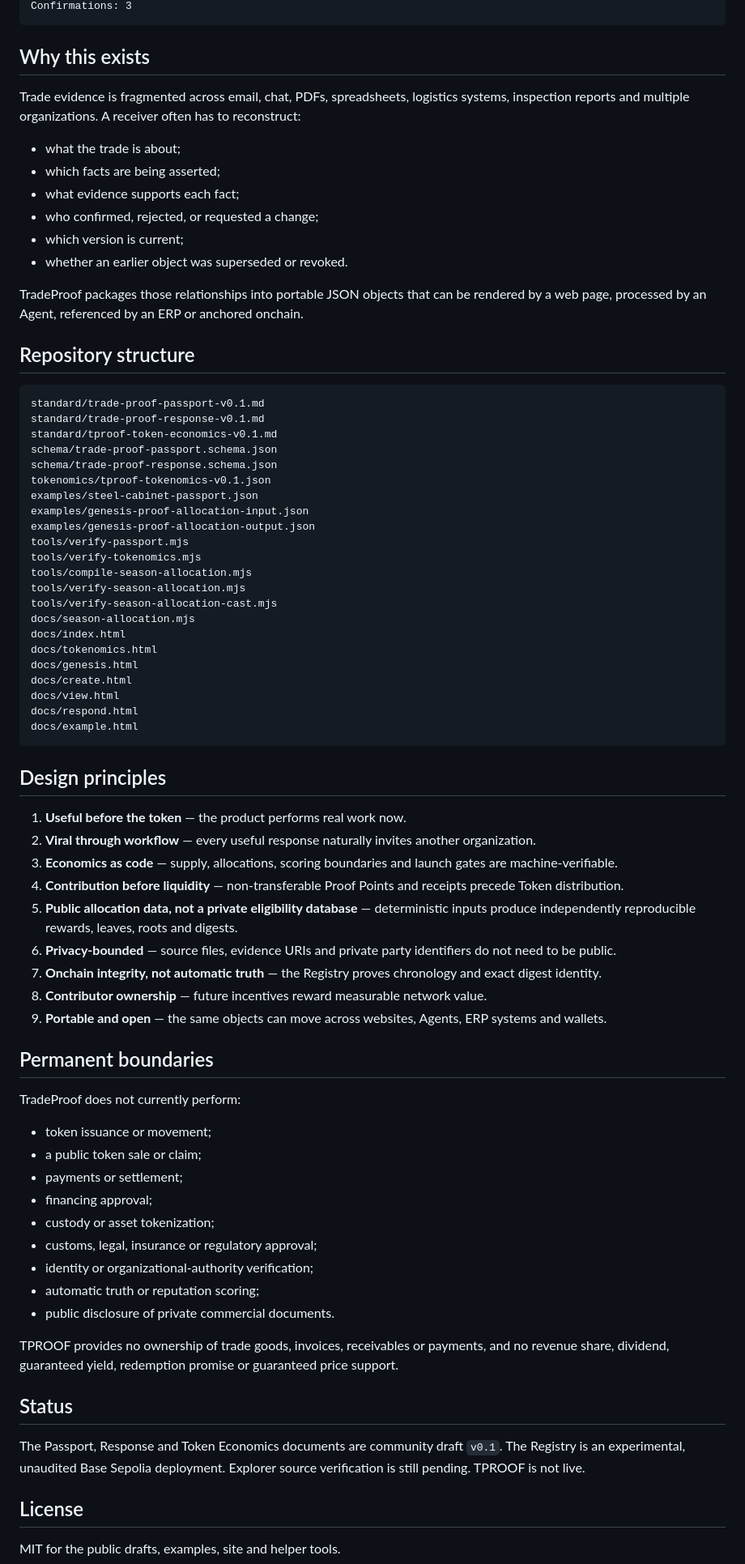
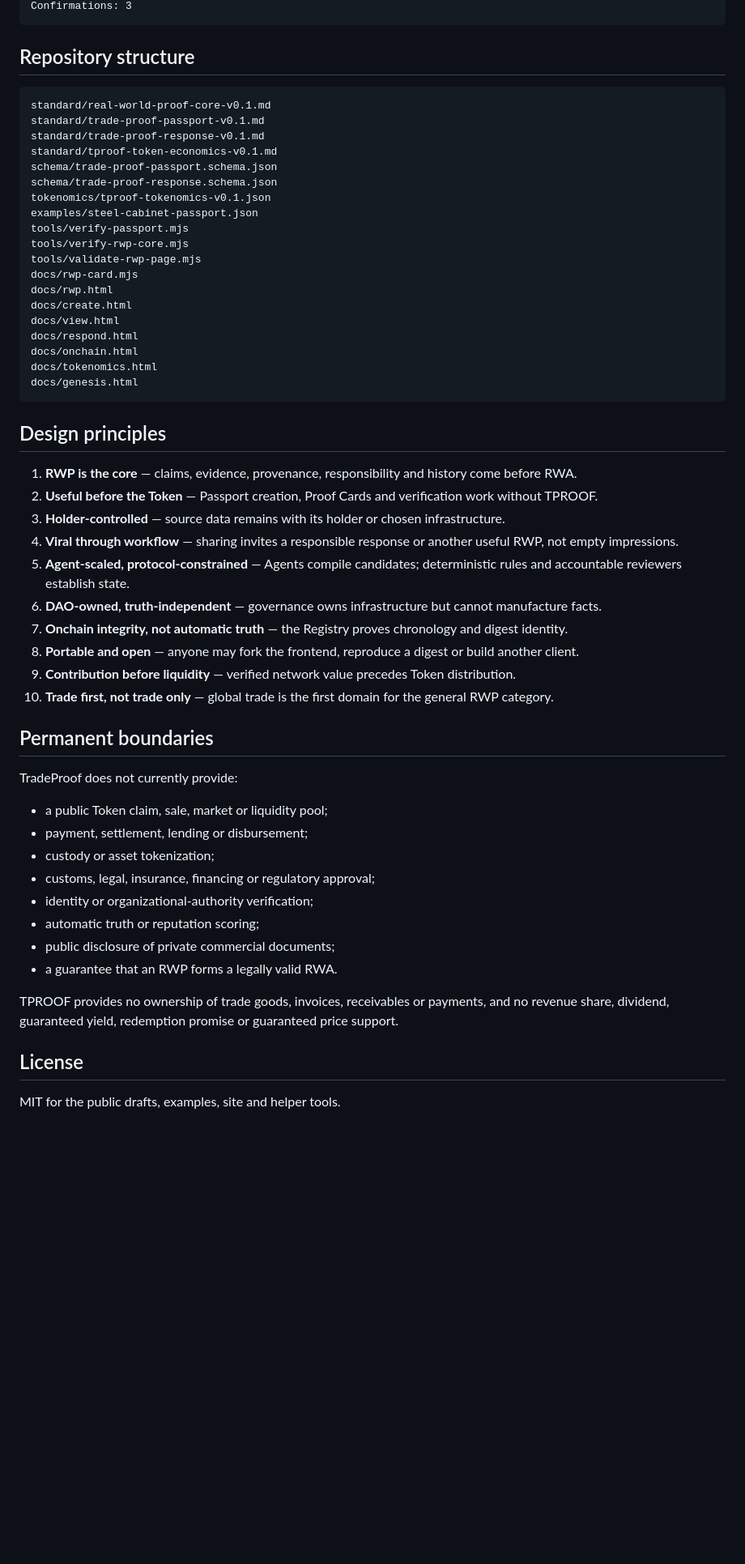
Before and after one commit to moseszhu999/trade-proof-passport, a Markdown page: README.md, the part around one of its changes. Shown at 81% size. GitHub-like rendering; blank space fills up the shorter version.

````diff
--- a/README.md
+++ b/README.md
@@ -186,22 +216,10 @@ Evidence records: 4
 Confirmations: 3
 ```
-
-## Why this exists
-
-Trade evidence is fragmented across email, chat, PDFs, spreadsheets, logistics systems, inspection reports and multiple organizations. A receiver often has to reconstruct:
-
-- what the trade is about;
-- which facts are being asserted;
-- what evidence supports each fact;
-- who confirmed, rejected, or requested a change;
-- which version is current;
-- whether an earlier object was superseded or revoked.
-
-TradeProof packages those relationships into portable JSON objects that can be rendered by a web page, processed by an Agent, referenced by an ERP or anchored onchain.
 
 ## Repository structure
 
 ```text
+standard/real-world-proof-core-v0.1.md
 standard/trade-proof-passport-v0.1.md
 standard/trade-proof-response-v0.1.md
 standard/tproof-token-economics-v0.1.md
@@ -209,54 +227,46 @@ schema/trade-proof-passport.schema.json
 schema/trade-proof-response.schema.json
 tokenomics/tproof-tokenomics-v0.1.json
 examples/steel-cabinet-passport.json
-examples/genesis-proof-allocation-input.json
-examples/genesis-proof-allocation-output.json
 tools/verify-passport.mjs
-tools/verify-tokenomics.mjs
-tools/compile-season-allocation.mjs
-tools/verify-season-allocation.mjs
-tools/verify-season-allocation-cast.mjs
-docs/season-allocation.mjs
-docs/index.html
-docs/tokenomics.html
-docs/genesis.html
+tools/verify-rwp-core.mjs
+tools/validate-rwp-page.mjs
+docs/rwp-card.mjs
+docs/rwp.html
 docs/create.html
 docs/view.html
 docs/respond.html
-docs/example.html
+docs/onchain.html
+docs/tokenomics.html
+docs/genesis.html
 ```
 
 ## Design principles
 
-1. **Useful before the token** — the product performs real work now.
-2. **Viral through workflow** — every useful response naturally invites another organization.
-3. **Economics as code** — supply, allocations, scoring boundaries and launch gates are machine-verifiable.
-4. **Contribution before liquidity** — non-transferable Proof Points and receipts precede Token distribution.
-5. **Public allocation data, not a private eligibility database** — deterministic inputs produce independently reproducible rewards, leaves, roots and digests.
-6. **Privacy-bounded** — source files, evidence URIs and private party identifiers do not need to be public.
-7. **Onchain integrity, not automatic truth** — the Registry proves chronology and exact digest identity.
-8. **Contributor ownership** — future incentives reward measurable network value.
-9. **Portable and open** — the same objects can move across websites, Agents, ERP systems and wallets.
+1. **RWP is the core** — claims, evidence, provenance, responsibility and history come before RWA.
+2. **Useful before the Token** — Passport creation, Proof Cards and verification work without TPROOF.
+3. **Holder-controlled** — source data remains with its holder or chosen infrastructure.
+4. **Viral through workflow** — sharing invites a responsible response or another useful RWP, not empty impressions.
+5. **Agent-scaled, protocol-constrained** — Agents compile candidates; deterministic rules and accountable reviewers establish state.
+6. **DAO-owned, truth-independent** — governance owns infrastructure but cannot manufacture facts.
+7. **Onchain integrity, not automatic truth** — the Registry proves chronology and digest identity.
+8. **Portable and open** — anyone may fork the frontend, reproduce a digest or build another client.
+9. **Contribution before liquidity** — verified network value precedes Token distribution.
+10. **Trade first, not trade only** — global trade is the first domain for the general RWP category.
 
 ## Permanent boundaries
 
-TradeProof does not currently perform:
+TradeProof does not currently provide:
 
-- token issuance or movement;
-- a public token sale or claim;
-- payments or settlement;
-- financing approval;
+- a public Token claim, sale, market or liquidity pool;
+- payment, settlement, lending or disbursement;
 - custody or asset tokenization;
-- customs, legal, insurance or regulatory approval;
+- customs, legal, insurance, financing or regulatory approval;
 - identity or organizational-authority verification;
 - automatic truth or reputation scoring;
-- public disclosure of private commercial documents.
+- public disclosure of private commercial documents;
+- a guarantee that an RWP forms a legally valid RWA.
 
 TPROOF provides no ownership of trade goods, invoices, receivables or payments, and no revenue share, dividend, guaranteed yield, redemption promise or guaranteed price support.
-
-## Status
-
-The Passport, Response and Token Economics documents are community draft `v0.1`. The Registry is an experimental, unaudited Base Sepolia deployment. Explorer source verification is still pending. TPROOF is not live.
 
 ## License
 
````
Also changed, not shown: other parts of README.md (+152 -122 lines).
